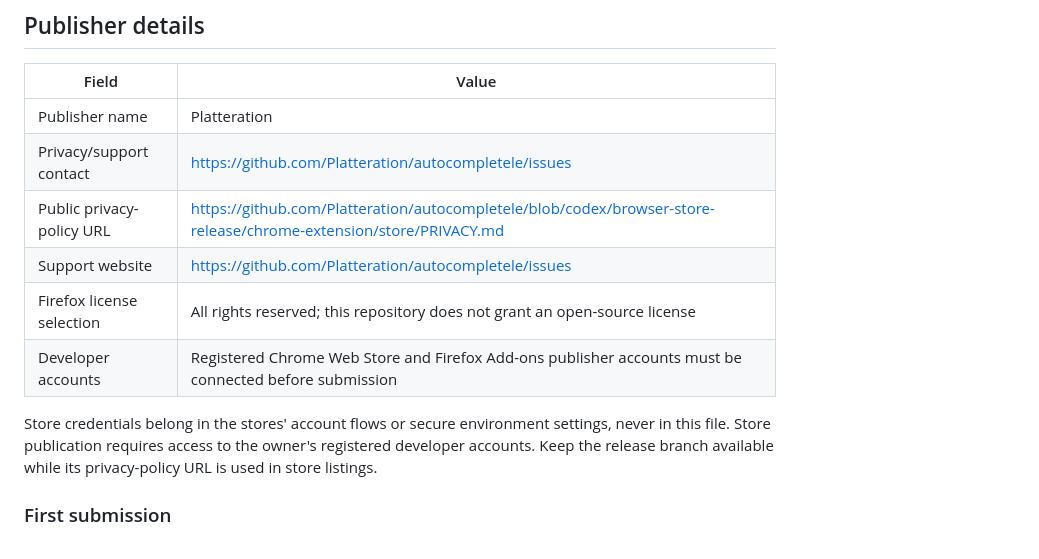
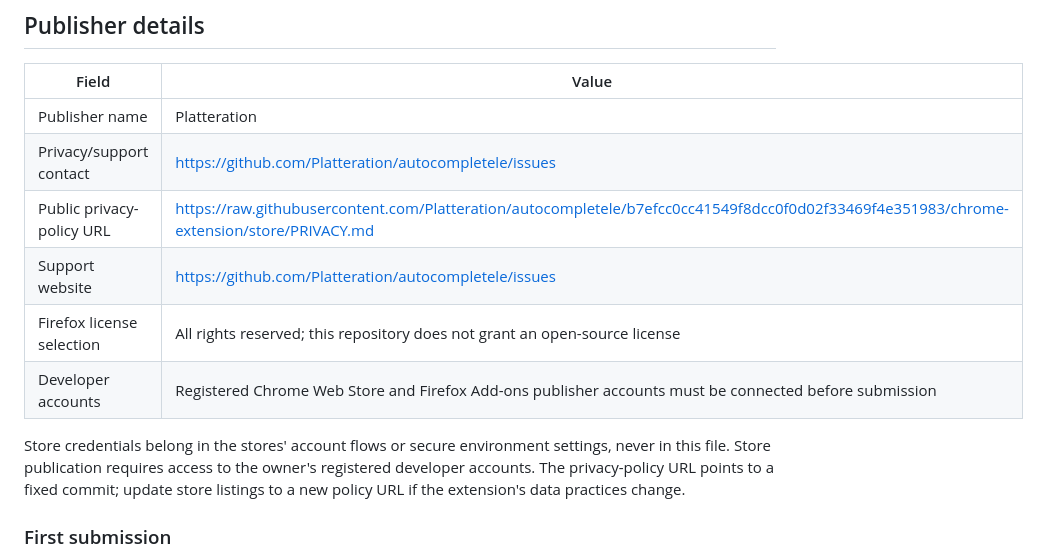
Before and after one commit to Platteration/autocompletele, a Markdown page: chrome-extension/store/LISTING.md, the part around one of its changes. Drawn GitHub-style.

Commit message:
Link the verified public privacy policy

```diff
--- a/chrome-extension/store/LISTING.md
+++ b/chrome-extension/store/LISTING.md
@@ -82,15 +82,15 @@ service. Clipboard copies and webpage insertion happen at the user's direction.
 | --- | --- |
 | Publisher name | Platteration |
 | Privacy/support contact | https://github.com/Platteration/autocompletele/issues |
-| Public privacy-policy URL | https://github.com/Platteration/autocompletele/blob/codex/browser-store-release/chrome-extension/store/PRIVACY.md |
+| Public privacy-policy URL | https://raw.githubusercontent.com/Platteration/autocompletele/b7efcc0cc41549f8dcc0f0d02f33469f4e351983/chrome-extension/store/PRIVACY.md |
 | Support website | https://github.com/Platteration/autocompletele/issues |
 | Firefox license selection | All rights reserved; this repository does not grant an open-source license |
 | Developer accounts | Registered Chrome Web Store and Firefox Add-ons publisher accounts must be connected before submission |
 
 Store credentials belong in the stores' account flows or secure environment
 settings, never in this file. Store publication requires access to the owner's
-registered developer accounts. Keep the release branch available while its
-privacy-policy URL is used in store listings.
+registered developer accounts. The privacy-policy URL points to a fixed commit;
+update store listings to a new policy URL if the extension's data practices change.
 
 ### First submission
 
```
Also changed, not shown: other parts of chrome-extension/store/LISTING.md (+1 -1 lines).
